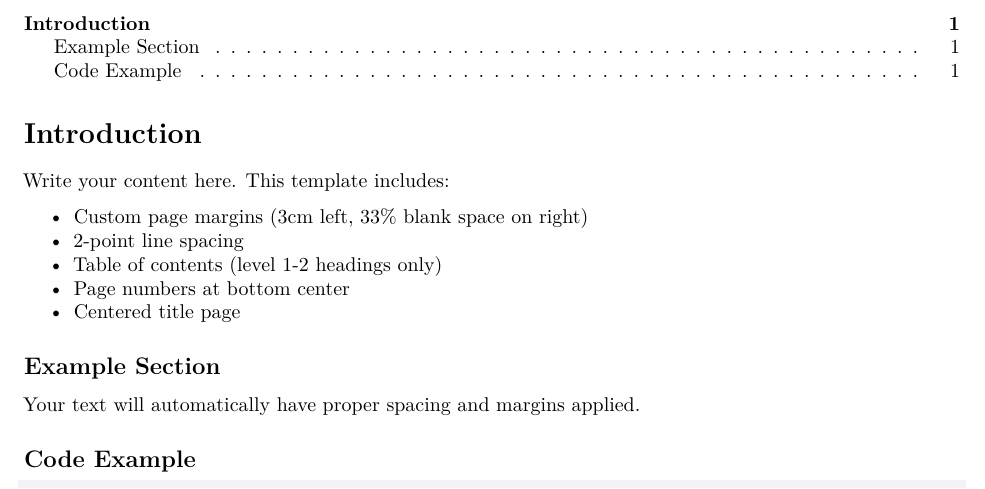
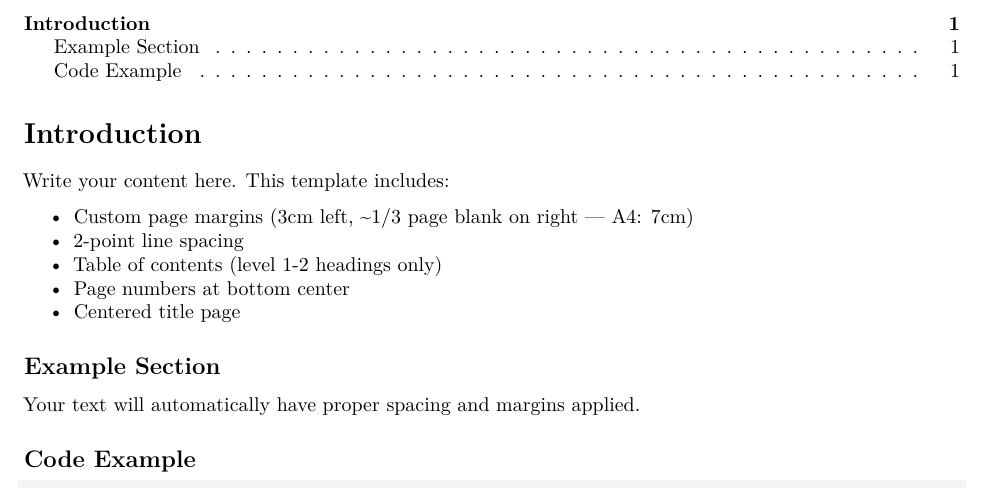
Before and after one commit to CatoCtrl/quartoTemplates-uniJavaDocs, a Quarto document (template.qmd): part of the page, cut so that both start at the same text. Rendered offline with R 4.5, knitr and Pandoc in place of Quarto, then LaTeX, with nearby package versions.

Commit message:
fixed readme and set A4 paper and right margin correcly

```diff
--- a/_quarto.yml
+++ b/_quarto.yml
@@ -5,6 +5,7 @@ format:
   pdf:
     documentclass: article
     geometry:
+      - a4paper
       - left=3cm
       - right=7cm
       - top=2.5cm
--- a/template.qmd
+++ b/template.qmd
@@ -6,7 +6,7 @@ title: "Your Title Here"
 
 Write your content here. This template includes:
 
-- Custom page margins (3cm left, 33% blank space on right)
+- Custom page margins (3cm left, ~1/3 page blank on right — A4: 7cm)
 - 2-point line spacing
 - Table of contents (level 1-2 headings only)
 - Page numbers at bottom center
```
Also changed, not shown: README.md.
